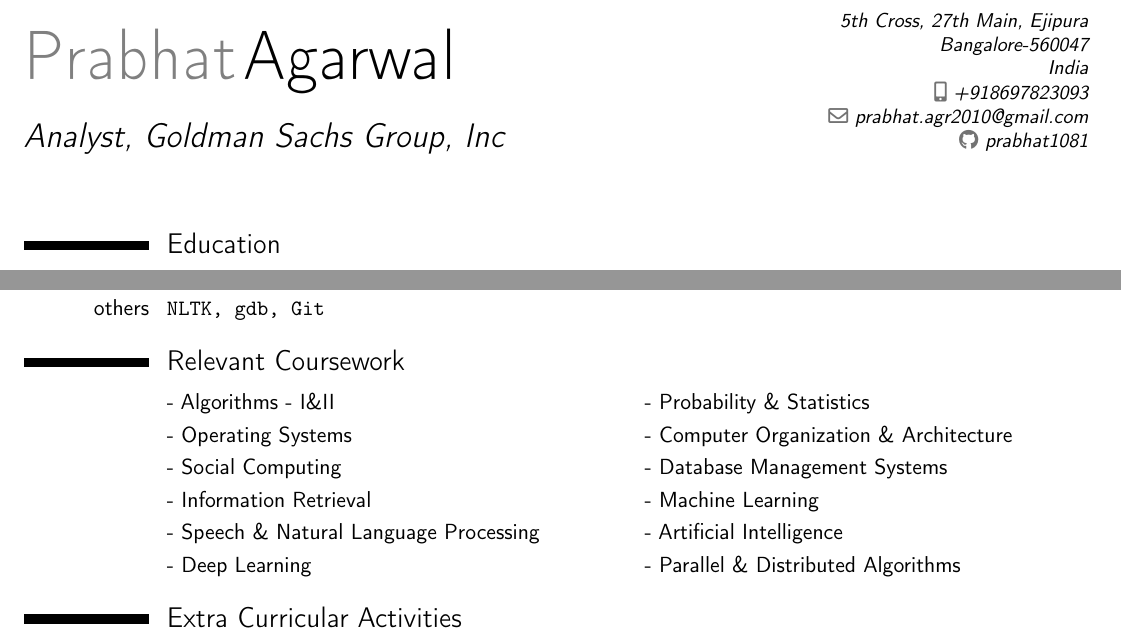
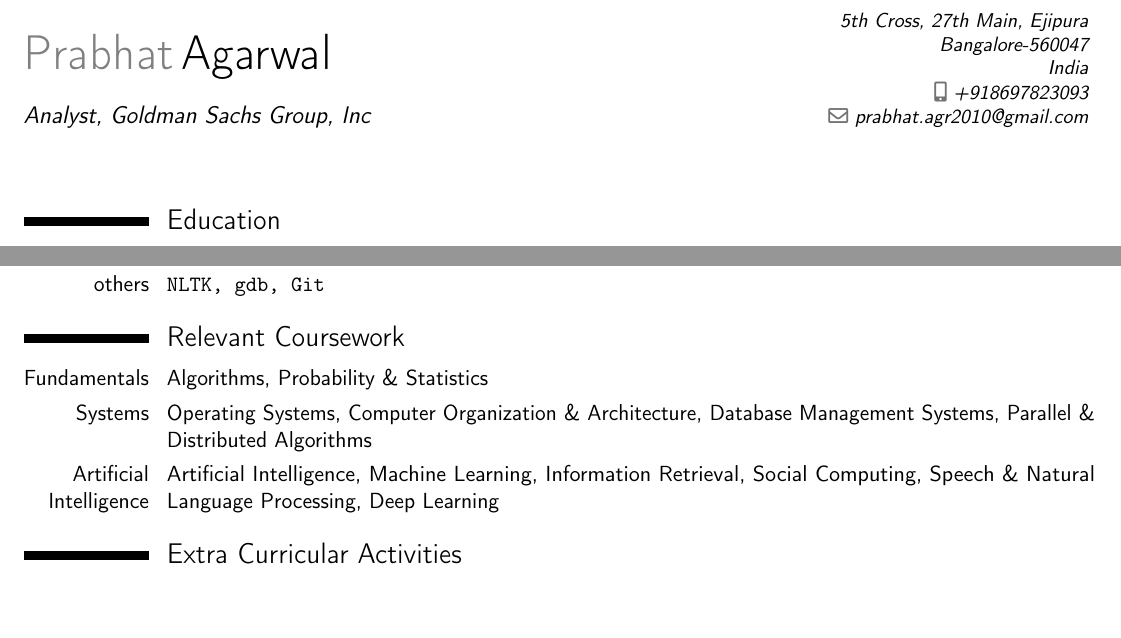
Before and after one commit to prabhat1081/CV, a LaTeX CV (main.tex): two parts of pages 1 and 2 of 3, joined at a grey line, cut so that both start at the same text, the shorter picture padded with empty space. Compiled offline with pdfLaTeX.

Commit message:
Categorized courses

```diff
--- a/main.tex
+++ b/main.tex
@@ -24,6 +24,8 @@
 %\AtBeginDocument{\setlength{\maketitlenamewidth}{6cm}}  % only for the classic theme, if you want to change the width of your name placeholder (to leave more space for your address details
 %\AtBeginDocument{\recomputelengths}                     % required when changes are made to page layout lengths
 
+\renewcommand*{\namefont}{\fontsize{24}{26}\mdseries\upshape}
+\renewcommand*{\titlefont}{\large\mdseries\slshape}
 
 %\renewcommand*{\namefont}{\fontsize{42}{40}\mdseries\upshape}
 % personal data
@@ -33,7 +35,7 @@
 \address{5th Cross, 27th Main, Ejipura}{Bangalore-560047}{India}    % optional, remove the line if not wanted
 \mobile{+918697823093}                    % optional, remove the line if not wanted
 \email{prabhat.agr2010@gmail.com}                      % optional, remove the line if not wanted
-\social[github]{prabhat1081}
+%\social[github]{prabhat1081}
 %\social[linkedin]{agarwal-prabhat}
 %\social[stackoverflow][stackoverflow.com/users/3465519/ma08]{ma08}
 %\homepage{ma08.github.io}                % optional, remove the line if not wanted
@@ -179,12 +181,9 @@
 \section{Relevant Coursework}
 
 \renewcommand{\listitemsymbol}{-~} % Changes the symbol used for lists
-\cvlistdoubleitem{Algorithms - I\&II}{Probability \& Statistics}
-\cvlistdoubleitem{Operating Systems}{Computer Organization \& Architecture}
-\cvlistdoubleitem{Social Computing}{Database Management Systems}
-\cvlistdoubleitem{Information Retrieval}{Machine Learning}
-\cvlistdoubleitem{Speech \& Natural Language Processing}{Artificial Intelligence}
-\cvlistdoubleitem{Deep Learning}{Parallel \& Distributed Algorithms}
+\cvline{Fundamentals}{Algorithms, Probability \& Statistics}
+\cvline{Systems}{Operating Systems, Computer Organization \& Architecture, Database Management Systems, Parallel \& Distributed Algorithms}
+\cvline{Artificial Intelligence}{Artificial Intelligence, Machine Learning, Information Retrieval, Social Computing, Speech \& Natural Language Processing, Deep Learning}
 
 \section{Extra Curricular Activities}
 
```
